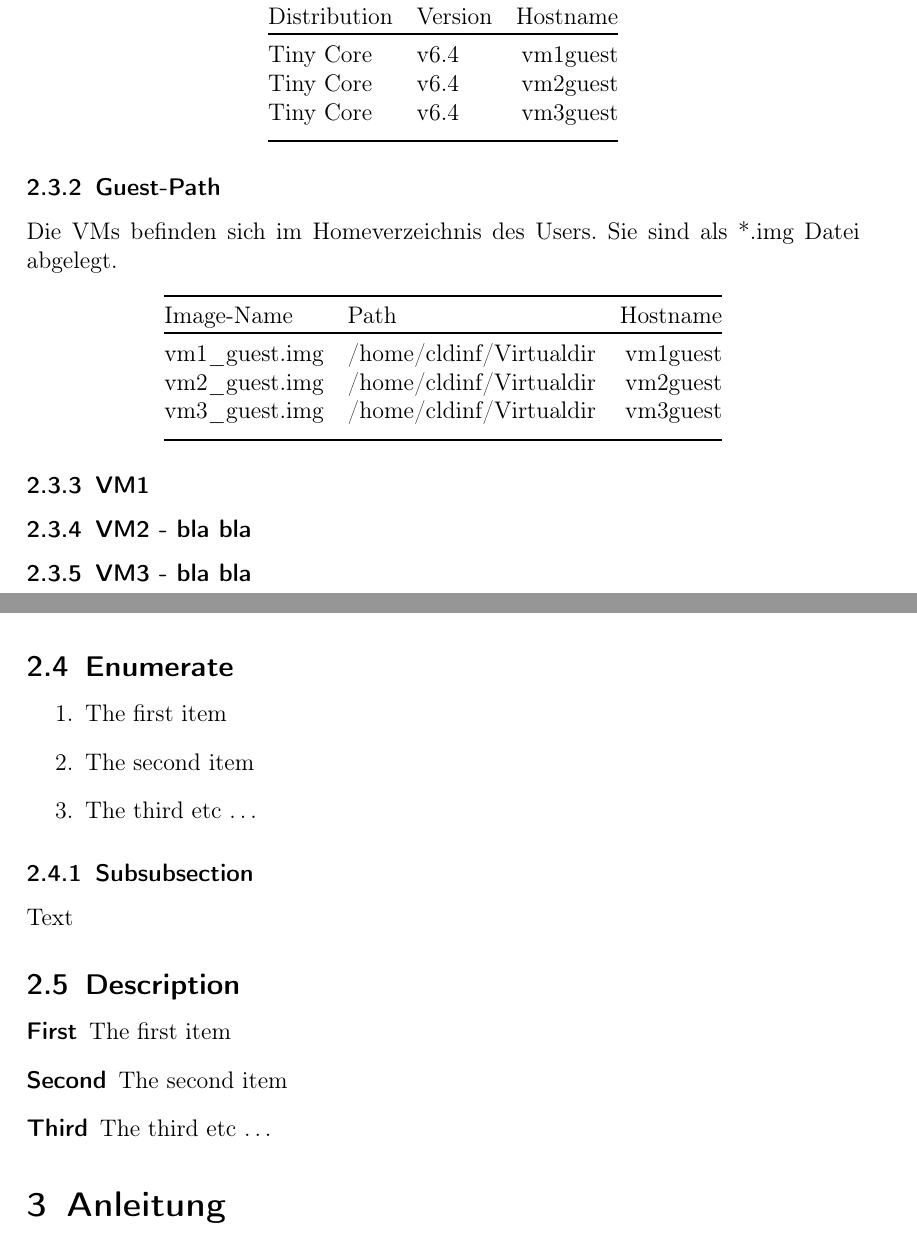
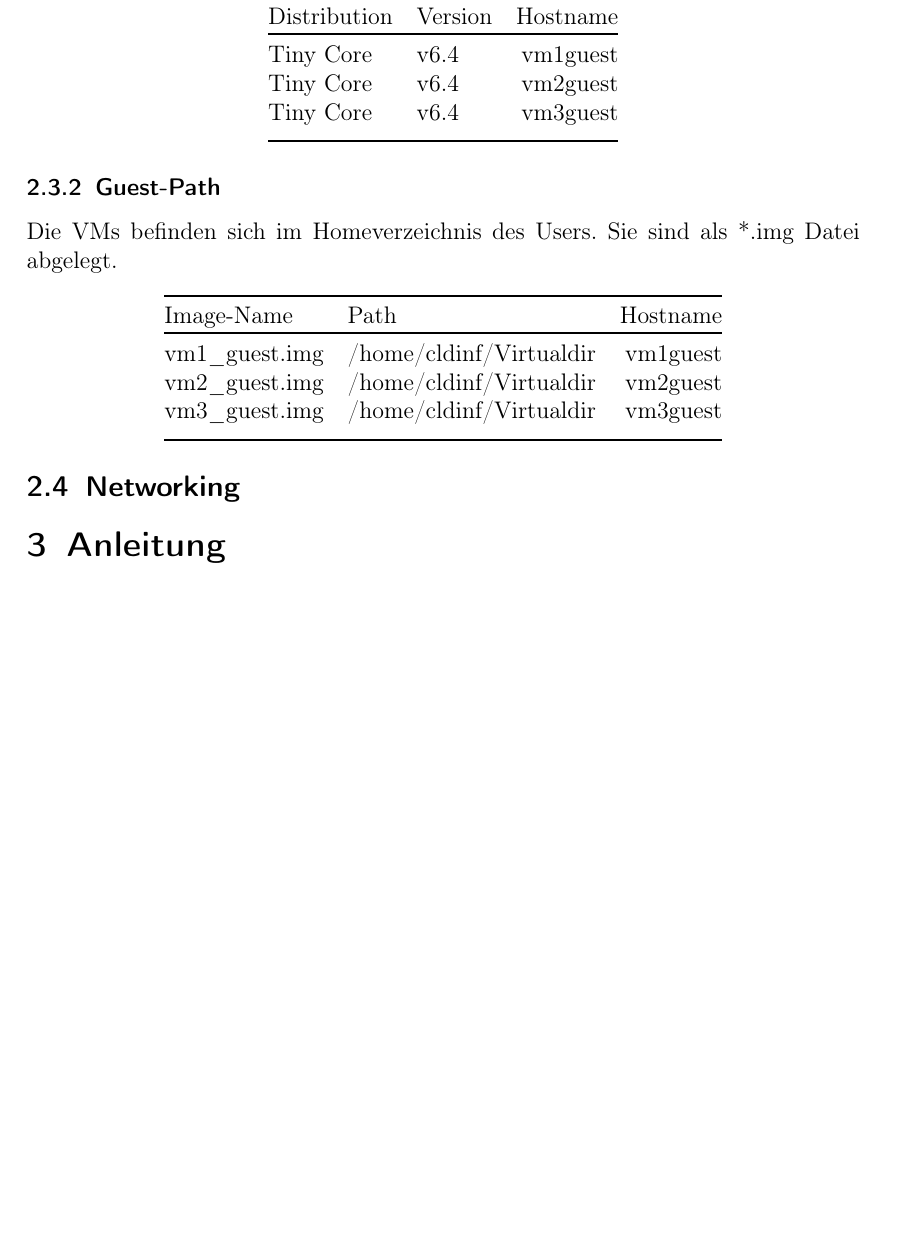
Before and after one commit to develmusa/CldInf-Labs, a LaTeX document (Lab04/Lab04_GiorgioVincenti&SamuelKrieg.tex): two parts of pages 5 and 6 of 6 before the commit and part of page 5 of 5 after it, the two joined at a grey line, cut so that both start at the same text, the shorter picture padded with empty space. Compiled offline with pdfLaTeX.

Commit message:
ueberarbeitung Kapitel2

```diff
--- a/Lab04/Lab04_GiorgioVincenti&SamuelKrieg.tex
+++ b/Lab04/Lab04_GiorgioVincenti&SamuelKrieg.tex
@@ -193,26 +193,8 @@ Die VMs befinden sich im Homeverzeichnis des Users. Sie sind als *.img Datei abg
 \end{center}
 
 
-\subsubsection{VM1}
-\subsubsection{VM2 - bla bla}
-\subsubsection{VM3 - bla bla}
-\newpage
-\subsection{Enumerate}
-\begin{enumerate}
-  \item The first item
-  \item The second item
-  \item The third etc \ldots
-\end{enumerate}
+\subsection{Networking}
 
-\subsubsection{Subsubsection}
-Text
-
-\subsection{Description}
-\begin{description}
-  \item[First] The first item
-  \item[Second] The second item
-  \item[Third] The third etc \ldots
-\end{description}
 
 \section{Anleitung}
 \newpage
```
